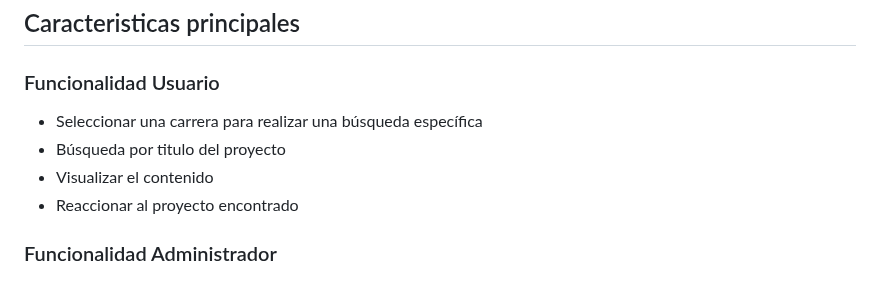
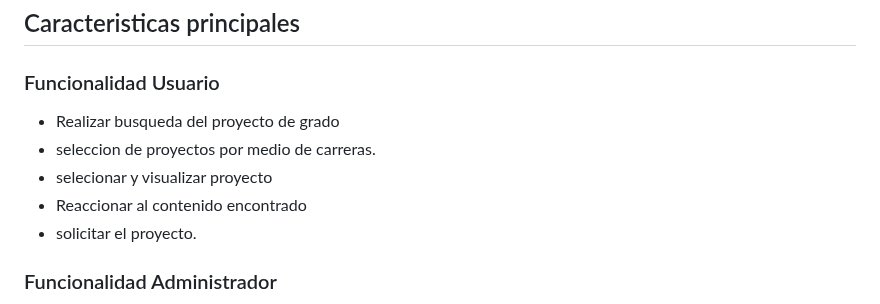
Before and after one commit to NorvicSoftware/tech-next, a Markdown page: README.md, the part around the change. Drawn GitHub-style.

```diff
--- a/README.md
+++ b/README.md
@@ -11,10 +11,11 @@ Facilitar a los estudiantes de últimos semestres universitarios la selección d
 
 ### Funcionalidad Usuario
 
-* Seleccionar una carrera para realizar una búsqueda específica
-* Búsqueda por titulo del proyecto
-* Visualizar el contenido
-* Reaccionar al proyecto encontrado
+* Realizar busqueda del proyecto de grado
+* seleccion de proyectos por medio de carreras.
+* selecionar y visualizar proyecto
+* Reaccionar al contenido encontrado
+* solicitar el proyecto.
 
 ### Funcionalidad Administrador
 
```
